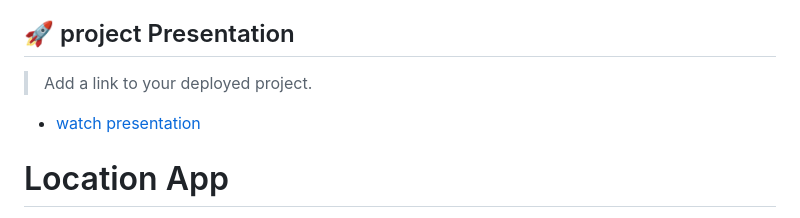
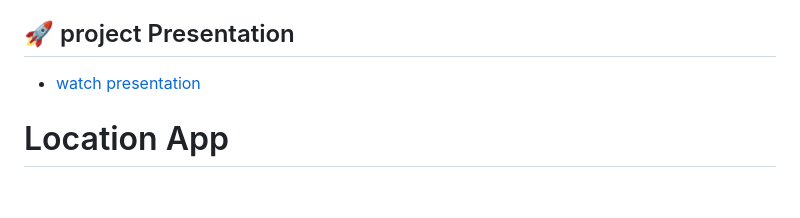
Before and after one commit to lengushuru/locations_app_exercise, a Markdown page: README.md, the part around one of its changes. GitHub-like rendering; blank space fills up the shorter version.

```diff
--- a/README.md
+++ b/README.md
@@ -20,5 +20,4 @@
 <!-- PROJECT DESCRIPTION -->
 ## 🚀 project Presentation <a name="live-demo"></a>
 
-> Add a link to your deployed project.
 
```
Also changed, not shown: other parts of README.md (+1 -1 lines).
